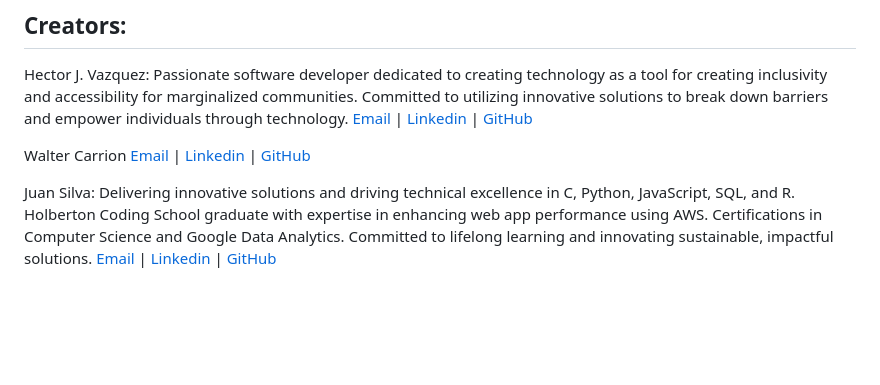
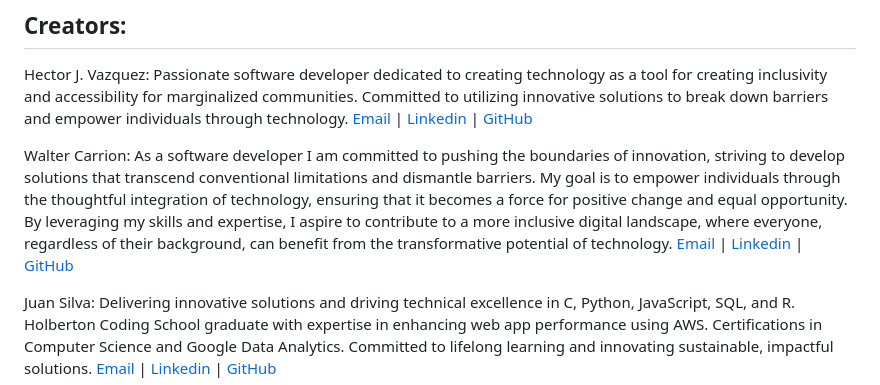
Before and after one commit to Mizuinu30/1023_Forge, a Markdown page: README.md, the part around the change. Rendered like a GitHub page; blank space fills up the shorter version.

Commit message:
added  description for Walter

```diff
--- a/README.md
+++ b/README.md
@@ -49,7 +49,8 @@ Demo Day Product for Holberton Coding School.
 Hector J. Vazquez: Passionate software developer dedicated to creating technology as a tool for creating inclusivity and accessibility for marginalized communities. Committed to utilizing innovative solutions to break down barriers and empower individuals through technology.
 [Email](jjvazquez96@gmail.com) | [Linkedin](https://www.linkedin.com/in/h%C3%A9ctor-v%C3%A1zquez-4b2a34170/) | [GitHub](https://github.com/Pepesaur96)
 
-Walter Carrion [Email](wjrcarrion@gmail.com) | [Linkedin](https://www.linkedin.com/in/walter-carrion-3a4b29296/) | [GitHub](https://github.com/Scopecr)
+Walter Carrion: As a software developer I am committed to pushing the boundaries of innovation, striving to develop solutions that transcend conventional limitations and dismantle barriers. My goal is to empower individuals through the thoughtful integration of technology, ensuring that it becomes a force for positive change and equal opportunity. By leveraging my skills and expertise, I aspire to contribute to a more inclusive digital landscape, where everyone, regardless of their background, can benefit from the transformative potential of technology.
+[Email](wjrcarrion@gmail.com) | [Linkedin](https://www.linkedin.com/in/walter-carrion-3a4b29296/) | [GitHub](https://github.com/Scopecr)
 
 Juan Silva: Delivering innovative solutions and driving technical excellence in C, Python, JavaScript, SQL, and R. Holberton Coding School graduate with expertise in enhancing web app performance using AWS. Certifications in Computer Science and Google Data Analytics. Committed to lifelong learning and innovating sustainable, impactful solutions.
 [Email](juansilva.dvm@gmail.com) | [Linkedin](https://www.linkedin.com/in/juan-silva-rubio/) | [GitHub](https://github.com/Mizuinu30)
```
